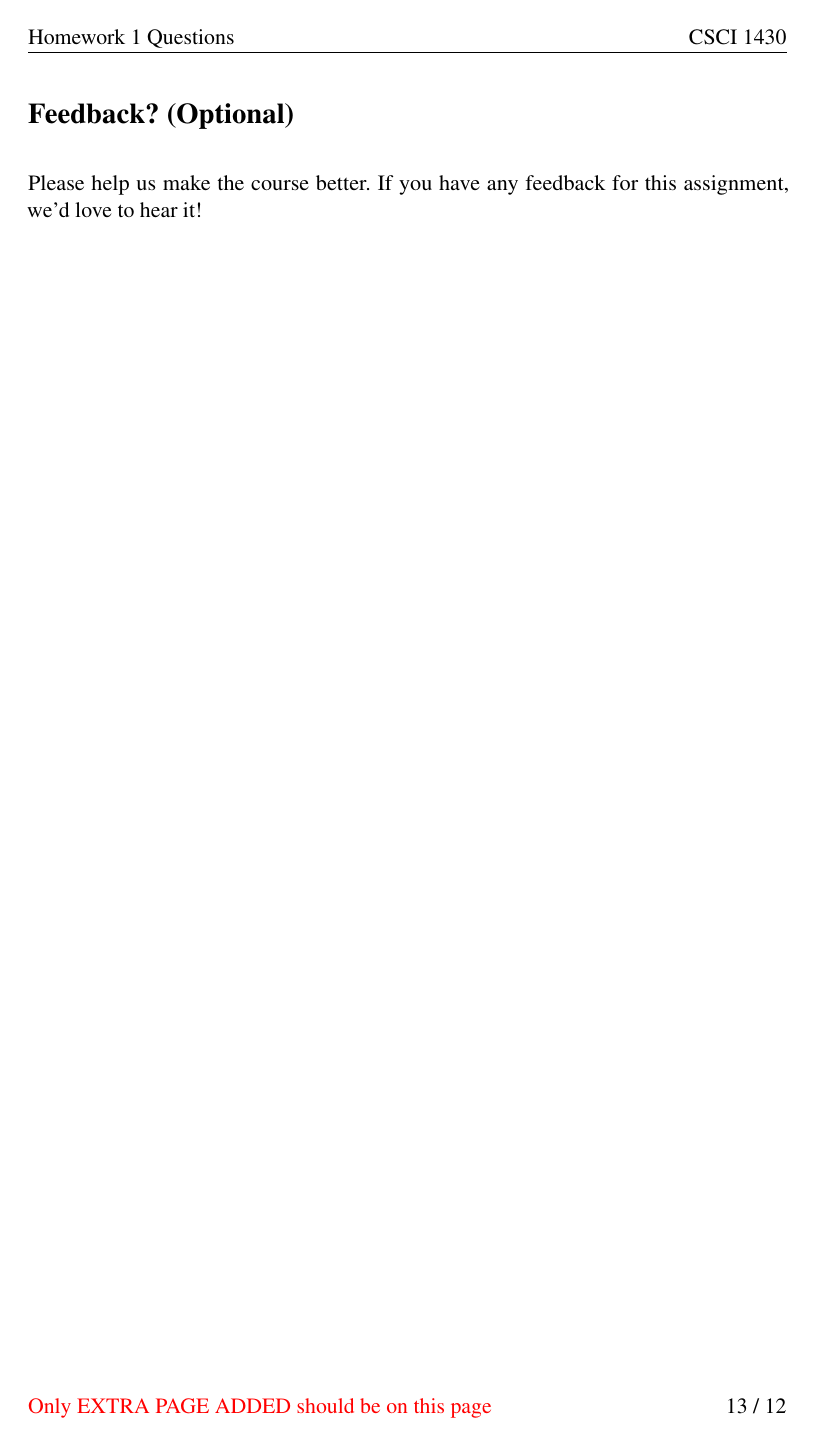
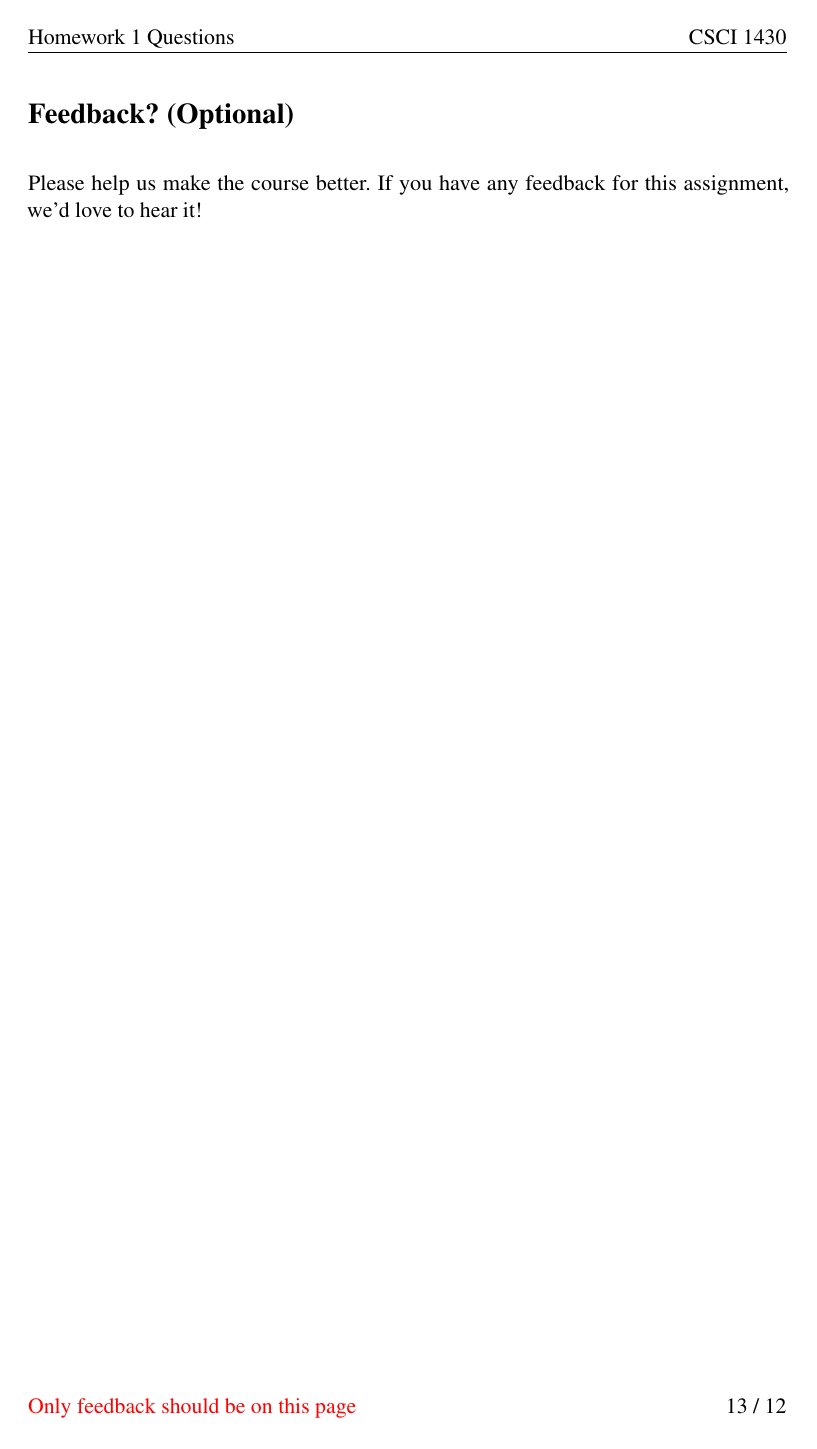
Before and after one commit to brown-ivl/CSCI2952-O_RobotExercises_Template, a LaTeX problem sheet (questions/Homework1_QuestionsTemplate.tex): page 13 of 13. Compiled offline with pdfLaTeX.

Commit message:
Update Homework1_QuestionsTemplate.tex

```diff
--- a/questions/Homework1_QuestionsTemplate.tex
+++ b/questions/Homework1_QuestionsTemplate.tex
@@ -72,6 +72,7 @@
 \or instructions
 \or A1 results
 \or A2 results
+\or A3 results
 \or A3 results
 \or instructions
 \or instructions
```
